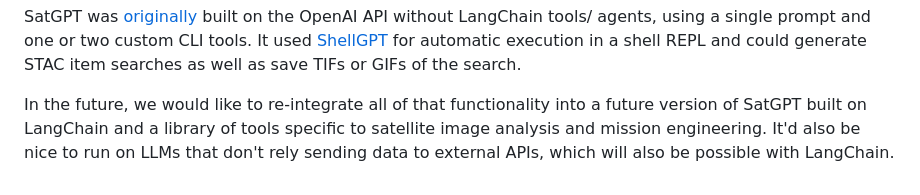
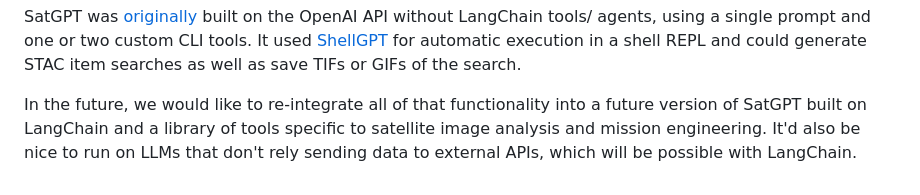
Before and after one commit to lalligagger/satgpt-app, a Markdown page: README.md, the part around the change. GitHub-like rendering.

```diff
--- a/README.md
+++ b/README.md
@@ -36,4 +36,4 @@ Note: you only need to set this up once. All GitHub accounts now come with 60 CP
 
 SatGPT was [originally](https://github.com/lalligagger/satgpt) built on the OpenAI API without LangChain tools/ agents, using a single prompt and one or two custom CLI tools. It used [ShellGPT](https://github.com/TheR1D/shell_gpt) for automatic execution in a shell REPL and could generate STAC item searches as well as save TIFs or GIFs of the search.
 
-In the future, we would like to re-integrate all of that functionality into a future version of SatGPT built on LangChain and a library of tools specific to satellite image analysis and mission engineering. It'd also be nice to run on LLMs that don't rely sending data to external APIs, which will also be possible with LangChain.
+In the future, we would like to re-integrate all of that functionality into a future version of SatGPT built on LangChain and a library of tools specific to satellite image analysis and mission engineering. It'd also be nice to run on LLMs that don't rely sending data to external APIs, which will be possible with LangChain.
```
